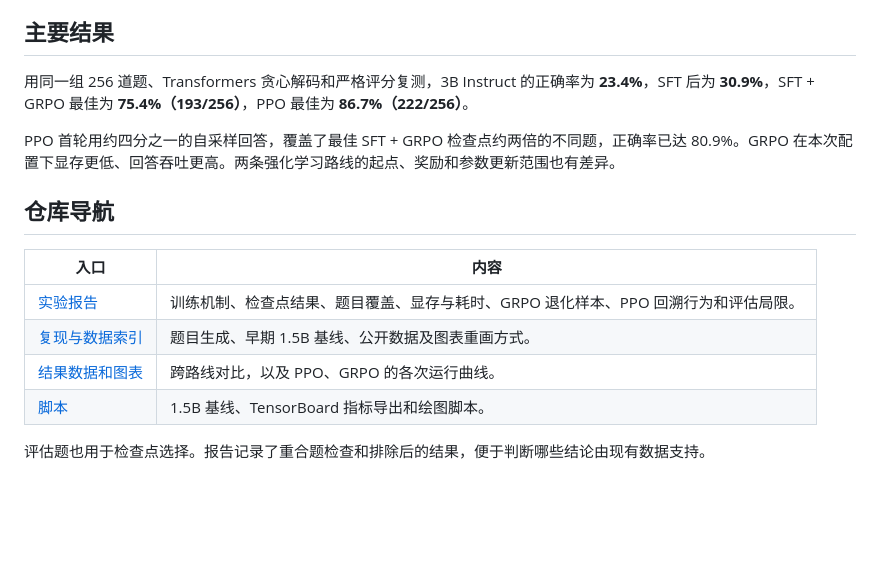
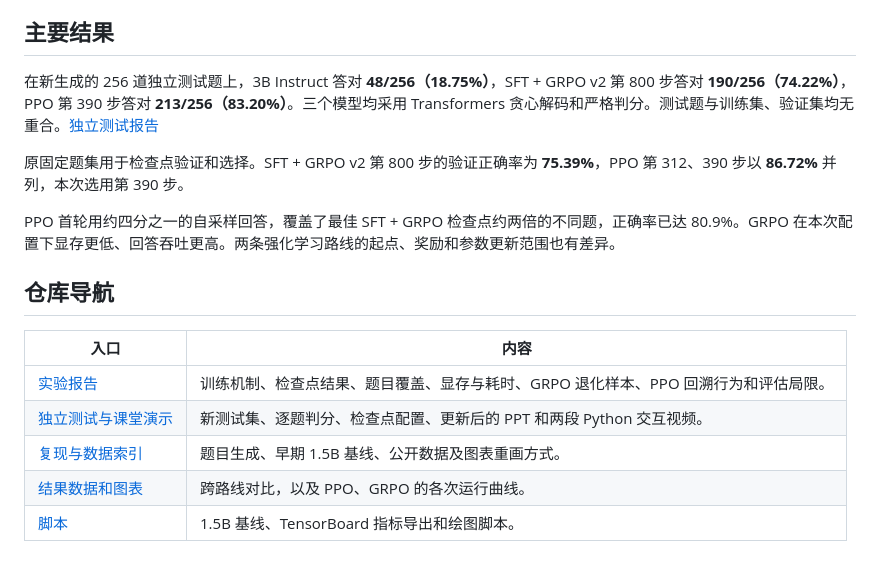
Before and after one commit to 13417990795yesl-blip/tinyzero-countdown-swift, a Markdown page: README.md, the part around the change. Drawn GitHub-style; blank space fills up the shorter version.

```diff
--- a/README.md
+++ b/README.md
@@ -4,7 +4,9 @@
 
 ## 主要结果
 
-用同一组 256 道题、Transformers 贪心解码和严格评分复测，3B Instruct 的正确率为 **23.4%**，SFT 后为 **30.9%**，SFT + GRPO 最佳为 **75.4%（193/256）**，PPO 最佳为 **86.7%（222/256）**。
+在新生成的 256 道独立测试题上，3B Instruct 答对 **48/256（18.75%）**，SFT + GRPO v2 第 800 步答对 **190/256（74.22%）**，PPO 第 390 步答对 **213/256（83.20%）**。三个模型均采用 Transformers 贪心解码和严格判分。测试题与训练集、验证集均无重合。[独立测试报告](docs/holdout.md)
+
+原固定题集用于检查点验证和选择。SFT + GRPO v2 第 800 步的验证正确率为 **75.39%**，PPO 第 312、390 步以 **86.72%** 并列，本次选用第 390 步。
 
 PPO 首轮用约四分之一的自采样回答，覆盖了最佳 SFT + GRPO 检查点约两倍的不同题，正确率已达 80.9%。GRPO 在本次配置下显存更低、回答吞吐更高。两条强化学习路线的起点、奖励和参数更新范围也有差异。
 
@@ -13,8 +15,7 @@ PPO 首轮用约四分之一的自采样回答，覆盖了最佳 SFT + GRPO 检
 | 入口 | 内容 |
 |---|---|
 | [实验报告](docs/experiments.md) | 训练机制、检查点结果、题目覆盖、显存与耗时、GRPO 退化样本、PPO 回溯行为和评估局限。 |
+| [独立测试与课堂演示](docs/holdout.md) | 新测试集、逐题判分、检查点配置、更新后的 PPT 和两段 Python 交互视频。 |
 | [复现与数据索引](docs/reproduce.md) | 题目生成、早期 1.5B 基线、公开数据及图表重画方式。 |
 | [结果数据和图表](results/) | 跨路线对比，以及 PPO、GRPO 的各次运行曲线。 |
 | [脚本](scripts/) | 1.5B 基线、TensorBoard 指标导出和绘图脚本。 |
-
-评估题也用于检查点选择。报告记录了重合题检查和排除后的结果，便于判断哪些结论由现有数据支持。
```
Also changed, not shown: docs/experiments.md (+4 -4 lines), docs/holdout.md (added, +33 -0 lines), docs/reproduce.md (+18 -0 lines), results/comparison_accuracy_time.png, results/comparison_coverage.png, results/grpo_instability.png, 10 other files.
